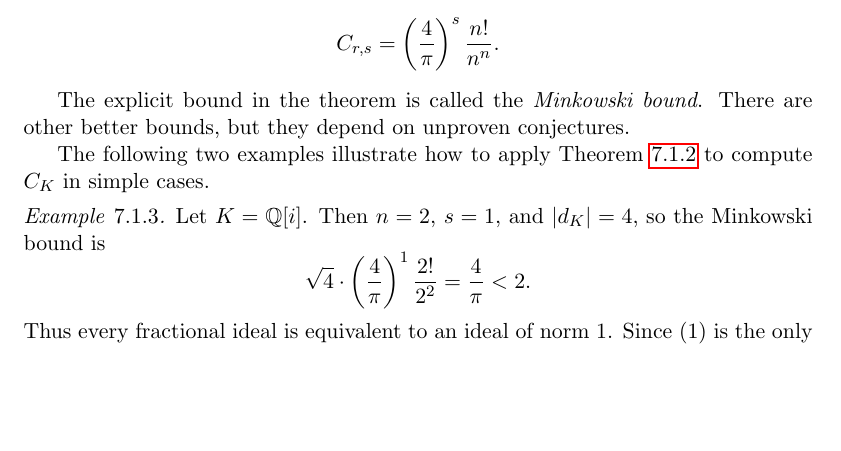
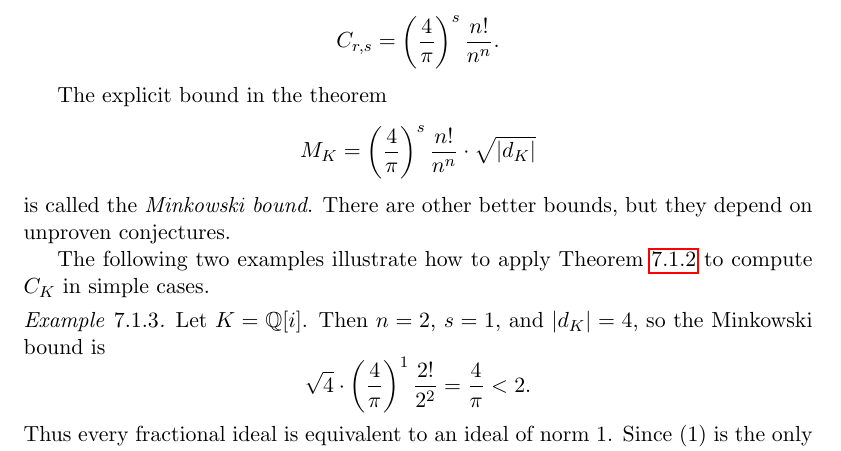
Before and after one commit to williamstein/ant, a LaTeX thesis (ant.tex, which reads classgroup.tex): part of page 78 of 215, cut so that both start at the same text, the shorter picture padded with empty space. Compiled offline with pdfLaTeX.

Commit message:
clarify something about defn of minkowski bound

```diff
--- a/classgroup.tex
+++ b/classgroup.tex
@@ -49,7 +49,9 @@ finite.
 In fact, one can take
 $$C_{r,s} = \left(\frac{4}{\pi}\right)^s\frac{n!}{n^n}.$$
 \end{theorem}
-The explicit bound in the theorem is called the \defn{Minkowski
+The explicit bound in the theorem
+$$M_K = \left(\frac{4}{\pi}\right)^s\frac{n!}{n^n} \cdot \sqrt{|d_K|}$$
+is called the \defn{Minkowski
   bound}.  There are other better bounds, but they depend on unproven
 conjectures.
 
```
